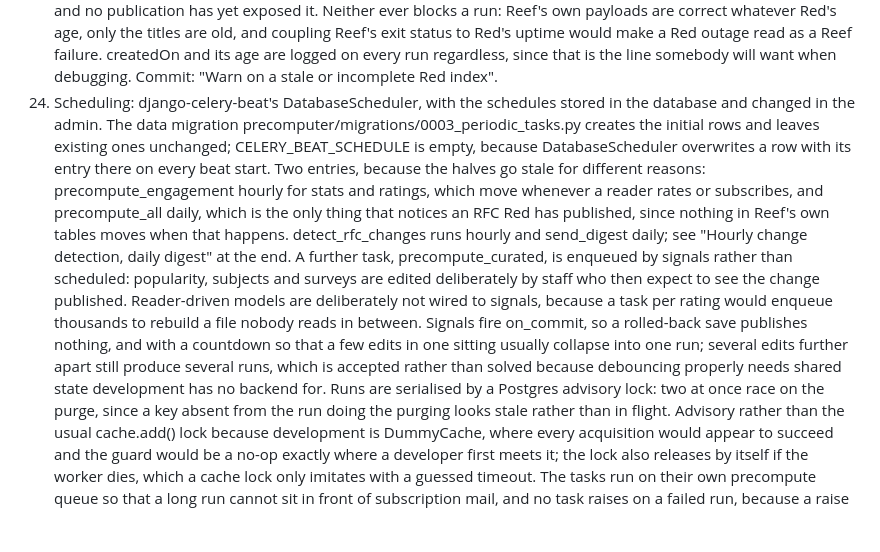
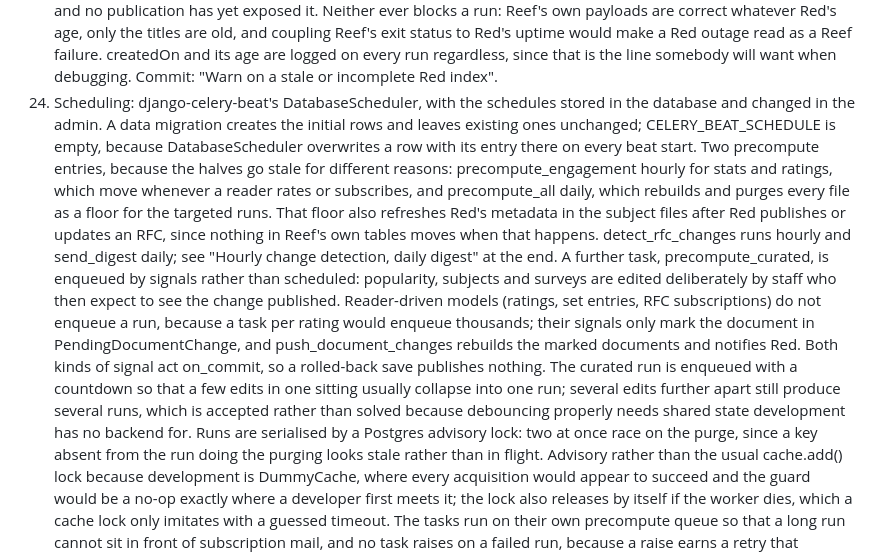
Before and after one commit to ietf-tools/reef, a Markdown page: plan.md, the part around the change. Drawn GitHub-style; blank space fills up the shorter version.

Commit message:
improve plan

```diff
--- a/plan.md
+++ b/plan.md
@@ -757,23 +757,27 @@ Then, for precomputed reads:
     regardless, since that is the line somebody will want when debugging. Commit: "Warn
     on a stale or incomplete Red index".
 24. Scheduling: django-celery-beat's DatabaseScheduler, with the schedules stored in the
-    database and changed in the admin. The data migration
-    precomputer/migrations/0003_periodic_tasks.py creates the initial rows and leaves
-    existing ones unchanged; CELERY_BEAT_SCHEDULE is empty, because DatabaseScheduler
-    overwrites a row with its entry there on every beat start. Two entries, because the halves go stale for
-    different reasons: precompute_engagement hourly for stats and ratings, which move
-    whenever a reader rates or subscribes, and precompute_all daily, which is the only
-    thing that notices an RFC Red has published, since nothing in Reef's own tables
-    moves when that happens. detect_rfc_changes runs hourly and send_digest daily; see
-    "Hourly change detection, daily digest" at the end. A further task,
+    database and changed in the admin. A data migration creates the initial rows and
+    leaves existing ones unchanged; CELERY_BEAT_SCHEDULE is empty, because
+    DatabaseScheduler overwrites a row with its entry there on every beat start. Two
+    precompute entries, because the halves go stale for different reasons:
+    precompute_engagement hourly for stats and ratings, which move whenever a reader
+    rates or subscribes, and precompute_all daily, which rebuilds and purges every file
+    as a floor for the targeted runs. That floor also refreshes Red's metadata in the
+    subject files after Red publishes or updates an RFC, since nothing in Reef's own
+    tables moves when that happens. detect_rfc_changes runs hourly and send_digest
+    daily; see "Hourly change detection, daily digest" at the end. A further task,
     precompute_curated, is enqueued by signals rather than scheduled: popularity,
     subjects and surveys are edited deliberately by staff who then expect to see the
-    change published. Reader-driven models are deliberately not wired to signals,
-    because a task per rating would enqueue thousands to rebuild a file nobody reads in
-    between. Signals fire on_commit, so a rolled-back save publishes nothing, and with a
-    countdown so that a few edits in one sitting usually collapse into one run; several
-    edits further apart still produce several runs, which is accepted rather than solved
-    because debouncing properly needs shared state development has no backend for. Runs
+    change published. Reader-driven models (ratings, set entries, RFC subscriptions)
+    do not enqueue a run, because a task per rating would enqueue thousands; their
+    signals only mark the document in PendingDocumentChange, and
+    push_document_changes rebuilds the marked documents and notifies Red. Both kinds
+    of signal act on_commit, so a rolled-back save publishes nothing. The curated run
+    is enqueued with a countdown so that a few edits in one sitting usually collapse
+    into one run; several edits further apart still produce several runs, which is
+    accepted rather than solved because debouncing properly needs shared state
+    development has no backend for. Runs
     are serialised by a Postgres advisory lock: two at once race on the purge, since a
     key absent from the run doing the purging looks stale rather than in flight.
     Advisory rather than the usual cache.add() lock because development is DummyCache,
```
